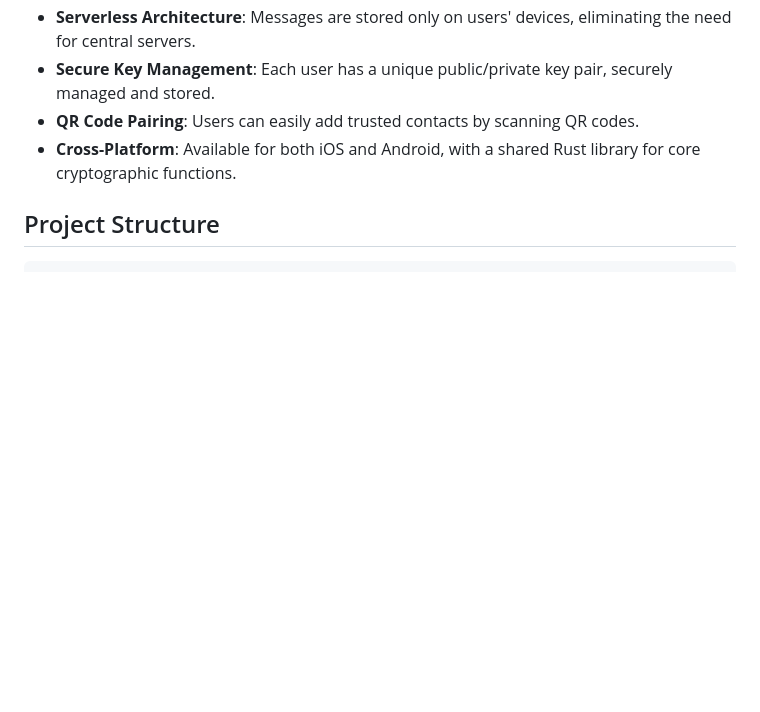
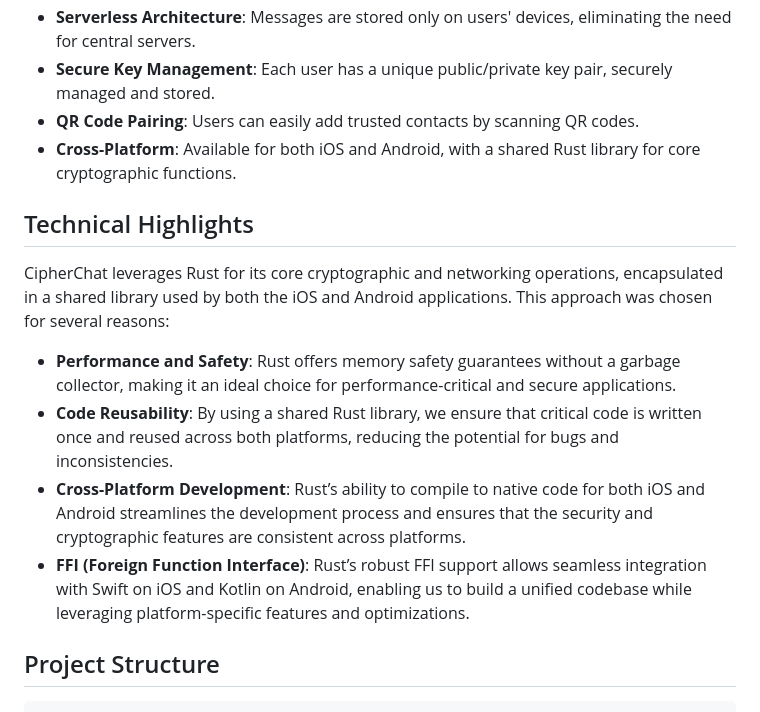
Before and after one commit to wassimans/CipherChat, a Markdown page: README.md, the part around the change. Rendered like a GitHub page; blank space fills up the shorter version.

Commit message:
Add technical highlights to README

```diff
--- a/README.md
+++ b/README.md
@@ -13,6 +13,15 @@ CipherChat is a highly secure, serverless messaging application designed for max
 - **Secure Key Management**: Each user has a unique public/private key pair, securely managed and stored.
 - **QR Code Pairing**: Users can easily add trusted contacts by scanning QR codes.
 - **Cross-Platform**: Available for both iOS and Android, with a shared Rust library for core cryptographic functions.
+
+## Technical Highlights
+
+CipherChat leverages Rust for its core cryptographic and networking operations, encapsulated in a shared library used by both the iOS and Android applications. This approach was chosen for several reasons:
+
+- **Performance and Safety**: Rust offers memory safety guarantees without a garbage collector, making it an ideal choice for performance-critical and secure applications.
+- **Code Reusability**: By using a shared Rust library, we ensure that critical code is written once and reused across both platforms, reducing the potential for bugs and inconsistencies.
+- **Cross-Platform Development**: Rust’s ability to compile to native code for both iOS and Android streamlines the development process and ensures that the security and cryptographic features are consistent across platforms.
+- **FFI (Foreign Function Interface)**: Rust’s robust FFI support allows seamless integration with Swift on iOS and Kotlin on Android, enabling us to build a unified codebase while leveraging platform-specific features and optimizations.
 
 ## Project Structure
 
```
